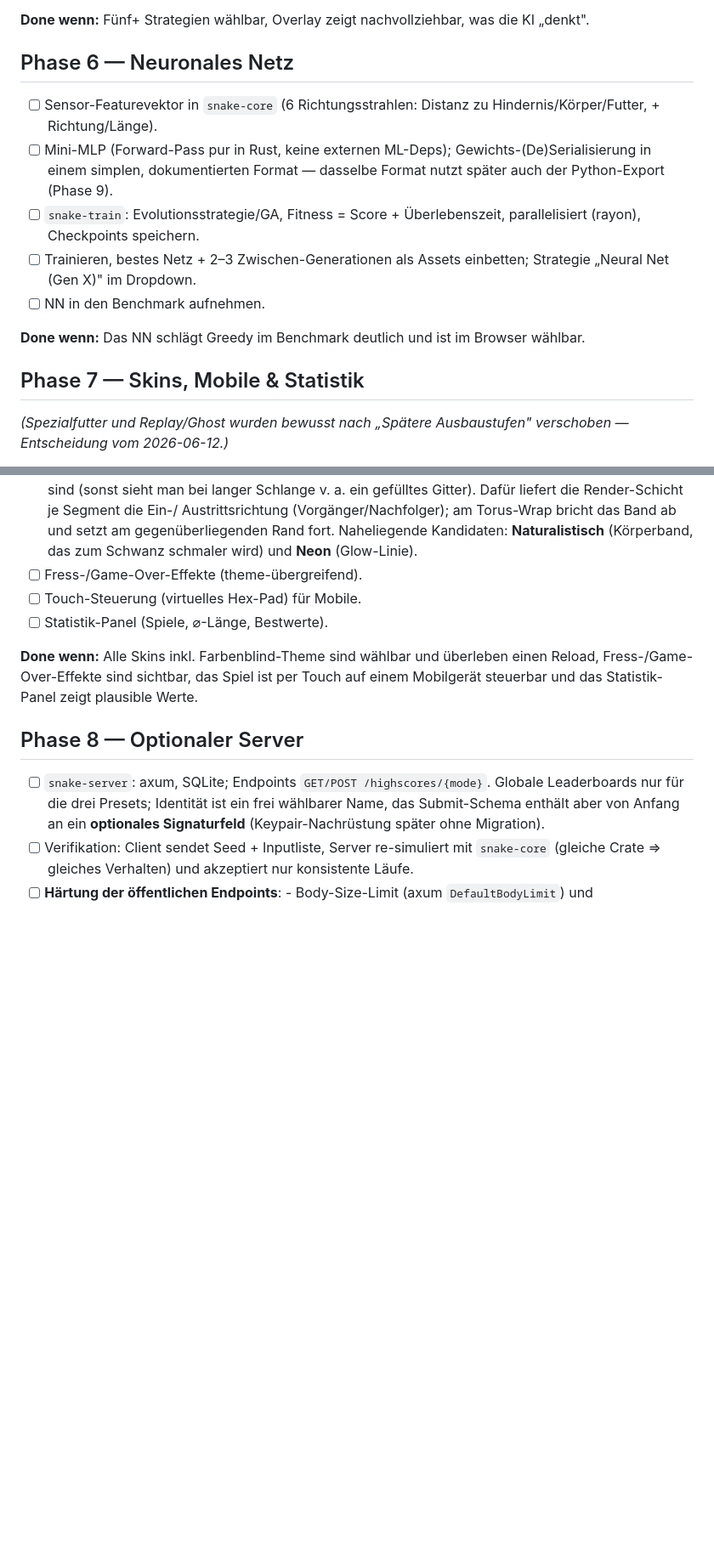
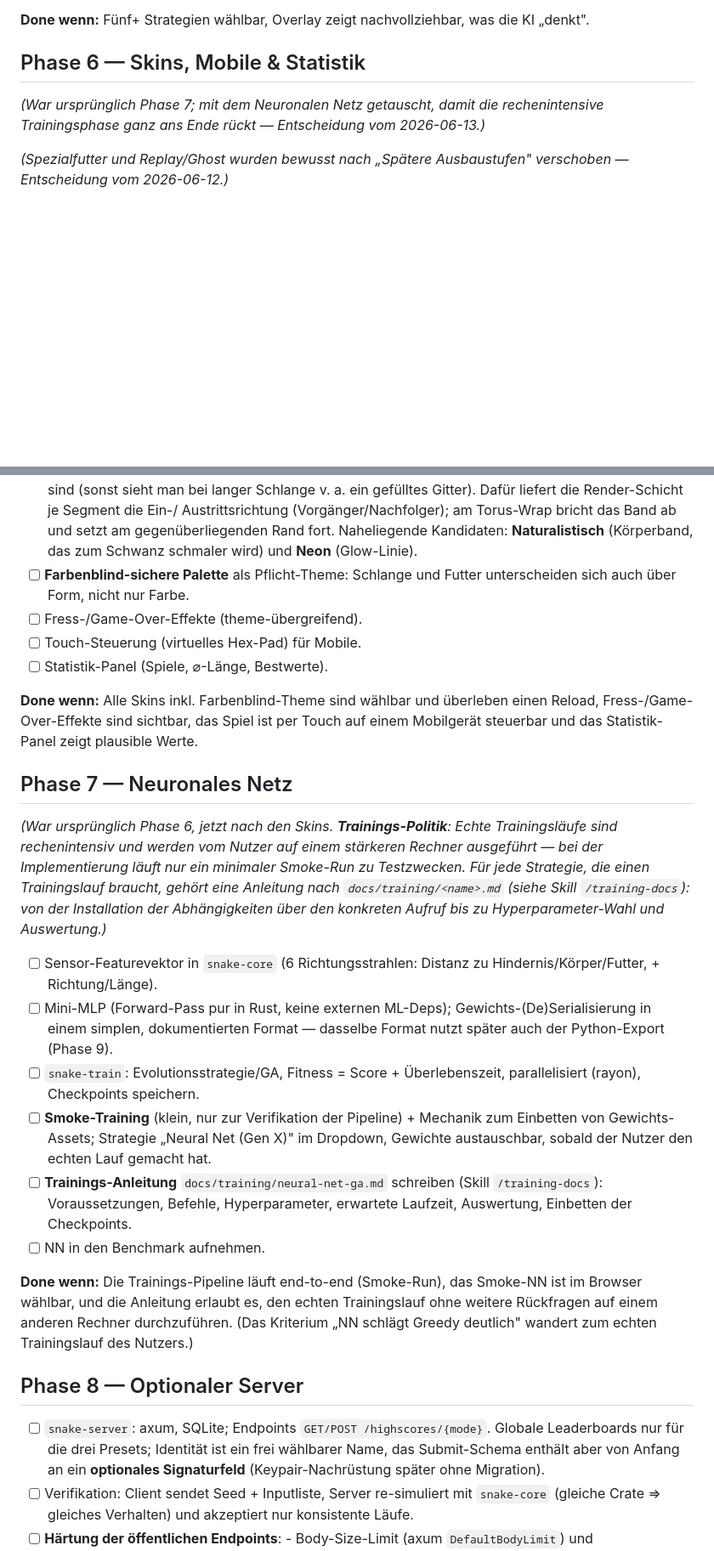
Before and after one commit to surt91/hexsnake, a Markdown page: plan/01_snake.md, 2 parts joined by grey strips. Shown at 85% size. Rendered like a GitHub page; blank space fills up the shorter version.

Commit message:
docs: move NN phase after skins, add training-run policy and skill
Real training runs happen on the user's faster machine; the agent only
does smoke runs and maintains per-strategy instructions under
docs/training/ (new /training-docs skill, referenced from CLAUDE.md).

Co-Authored-By: Claude Fable 5 <noreply@anthropic.com>

```diff
--- a/plan/01_snake.md
+++ b/plan/01_snake.md
@@ -140,23 +140,11 @@ möglich (inkl. Auto-Pause beim offenen Dropdown), und der Seed erscheint
 **Done wenn:** Fünf+ Strategien wählbar, Overlay zeigt nachvollziehbar, was
 die KI „denkt".
 
-## Phase 6 — Neuronales Netz
+## Phase 6 — Skins, Mobile & Statistik
 
-- [ ] Sensor-Featurevektor in `snake-core` (6 Richtungsstrahlen: Distanz zu
-      Hindernis/Körper/Futter, + Richtung/Länge).
-- [ ] Mini-MLP (Forward-Pass pur in Rust, keine externen ML-Deps);
-      Gewichts-(De)Serialisierung in einem simplen, dokumentierten Format —
-      dasselbe Format nutzt später auch der Python-Export (Phase 9).
-- [ ] `snake-train`: Evolutionsstrategie/GA, Fitness = Score +
-      Überlebenszeit, parallelisiert (rayon), Checkpoints speichern.
-- [ ] Trainieren, bestes Netz + 2–3 Zwischen-Generationen als Assets
-      einbetten; Strategie „Neural Net (Gen X)" im Dropdown.
-- [ ] NN in den Benchmark aufnehmen.
-
-**Done wenn:** Das NN schlägt Greedy im Benchmark deutlich und ist im Browser
-wählbar.
-
-## Phase 7 — Skins, Mobile & Statistik
+*(War ursprünglich Phase 7; mit dem Neuronalen Netz getauscht, damit die
+rechenintensive Trainingsphase ganz ans Ende rückt — Entscheidung vom
+2026-06-13.)*
 
 *(Spezialfutter und Replay/Ghost wurden bewusst nach „Spätere
 Ausbaustufen" verschoben — Entscheidung vom 2026-06-12.)*
@@ -181,6 +169,8 @@ Ausbaustufen" verschoben — Entscheidung vom 2026-06-12.)*
       Band ab und setzt am gegenüberliegenden Rand fort. Naheliegende
       Kandidaten: **Naturalistisch** (Körperband, das zum Schwanz schmaler
       wird) und **Neon** (Glow-Linie).
+- [ ] **Farbenblind-sichere Palette** als Pflicht-Theme: Schlange und Futter
+      unterscheiden sich auch über Form, nicht nur Farbe.
 - [ ] Fress-/Game-Over-Effekte (theme-übergreifend).
 - [ ] Touch-Steuerung (virtuelles Hex-Pad) für Mobile.
 - [ ] Statistik-Panel (Spiele, ⌀-Länge, Bestwerte).
@@ -189,6 +179,40 @@ Ausbaustufen" verschoben — Entscheidung vom 2026-06-12.)*
 überleben einen Reload, Fress-/Game-Over-Effekte sind sichtbar, das Spiel
 ist per Touch auf einem Mobilgerät steuerbar und das Statistik-Panel zeigt
 plausible Werte.
+
+
+## Phase 7 — Neuronales Netz
+
+*(War ursprünglich Phase 6, jetzt nach den Skins. **Trainings-Politik**:
+Echte Trainingsläufe sind rechenintensiv und werden vom Nutzer auf einem
+stärkeren Rechner ausgeführt — bei der Implementierung läuft nur ein
+minimaler Smoke-Run zu Testzwecken. Für jede Strategie, die einen
+Trainingslauf braucht, gehört eine Anleitung nach
+`docs/training/<name>.md` (siehe Skill `/training-docs`): von der
+Installation der Abhängigkeiten über den konkreten Aufruf bis zu
+Hyperparameter-Wahl und Auswertung.)*
+
+- [ ] Sensor-Featurevektor in `snake-core` (6 Richtungsstrahlen: Distanz zu
+      Hindernis/Körper/Futter, + Richtung/Länge).
+- [ ] Mini-MLP (Forward-Pass pur in Rust, keine externen ML-Deps);
+      Gewichts-(De)Serialisierung in einem simplen, dokumentierten Format —
+      dasselbe Format nutzt später auch der Python-Export (Phase 9).
+- [ ] `snake-train`: Evolutionsstrategie/GA, Fitness = Score +
+      Überlebenszeit, parallelisiert (rayon), Checkpoints speichern.
+- [ ] **Smoke-Training** (klein, nur zur Verifikation der Pipeline) +
+      Mechanik zum Einbetten von Gewichts-Assets; Strategie
+      „Neural Net (Gen X)" im Dropdown, Gewichte austauschbar, sobald der
+      Nutzer den echten Lauf gemacht hat.
+- [ ] **Trainings-Anleitung** `docs/training/neural-net-ga.md` schreiben
+      (Skill `/training-docs`): Voraussetzungen, Befehle, Hyperparameter,
+      erwartete Laufzeit, Auswertung, Einbetten der Checkpoints.
+- [ ] NN in den Benchmark aufnehmen.
+
+**Done wenn:** Die Trainings-Pipeline läuft end-to-end (Smoke-Run), das
+Smoke-NN ist im Browser wählbar, und die Anleitung erlaubt es, den echten
+Trainingslauf ohne weitere Rückfragen auf einem anderen Rechner
+durchzuführen. (Das Kriterium „NN schlägt Greedy deutlich" wandert zum
+echten Trainingslauf des Nutzers.)
 
 ## Phase 8 — Optionaler Server
 
```
Also changed, not shown: other parts of plan/01_snake.md (+4 -0 lines), CLAUDE.md (+6 -0 lines), 1 other file.
